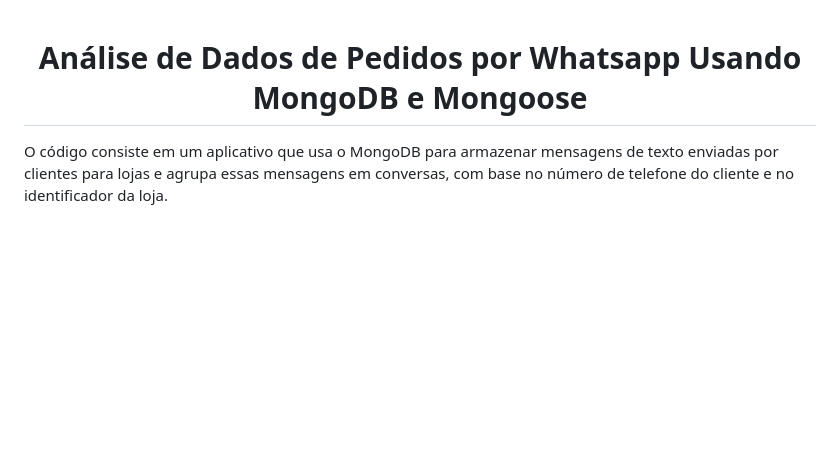
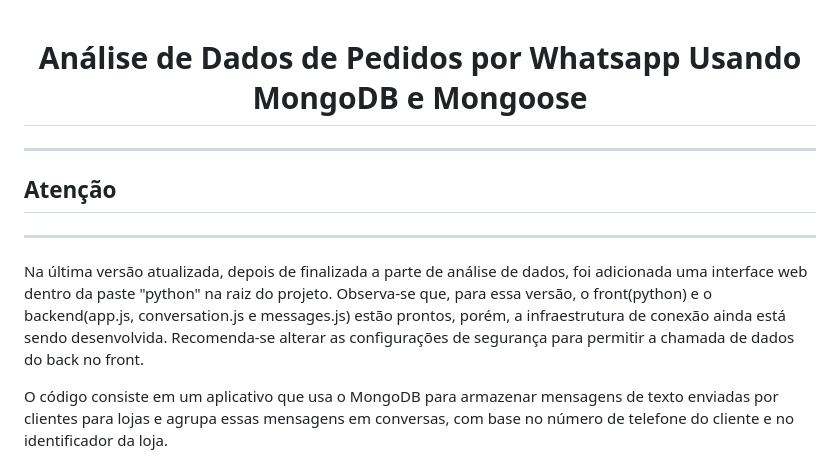
Before and after one commit to bigchico25/Data_Analysis_MongoDB, a Markdown page: README.md, the part around the change. Drawn GitHub-style; blank space fills up the shorter version.

```diff
--- a/README.md
+++ b/README.md
@@ -1,4 +1,6 @@
 <h1 align="center"> Análise de Dados de Pedidos por Whatsapp Usando MongoDB e Mongoose </h1>
+<hr><h2>Atenção</h2></hr>
+<hr><p>Na última versão atualizada, depois de finalizada a parte de análise de dados, foi adicionada uma interface web dentro da paste "python" na raiz do projeto. Observa-se que, para essa versão, o front(python) e o backend(app.js, conversation.js e messages.js) estão prontos, porém, a infraestrutura de conexão ainda está sendo desenvolvida. Recomenda-se alterar as configurações de segurança para permitir a chamada de dados do back no front. </p></hr>
 <p>O código consiste em um aplicativo que usa o MongoDB para armazenar mensagens de texto enviadas por clientes para lojas e agrupa essas mensagens em conversas, com base no número de telefone do cliente e no identificador da loja.</p>
 
 <h2>app.js</h2>
```
